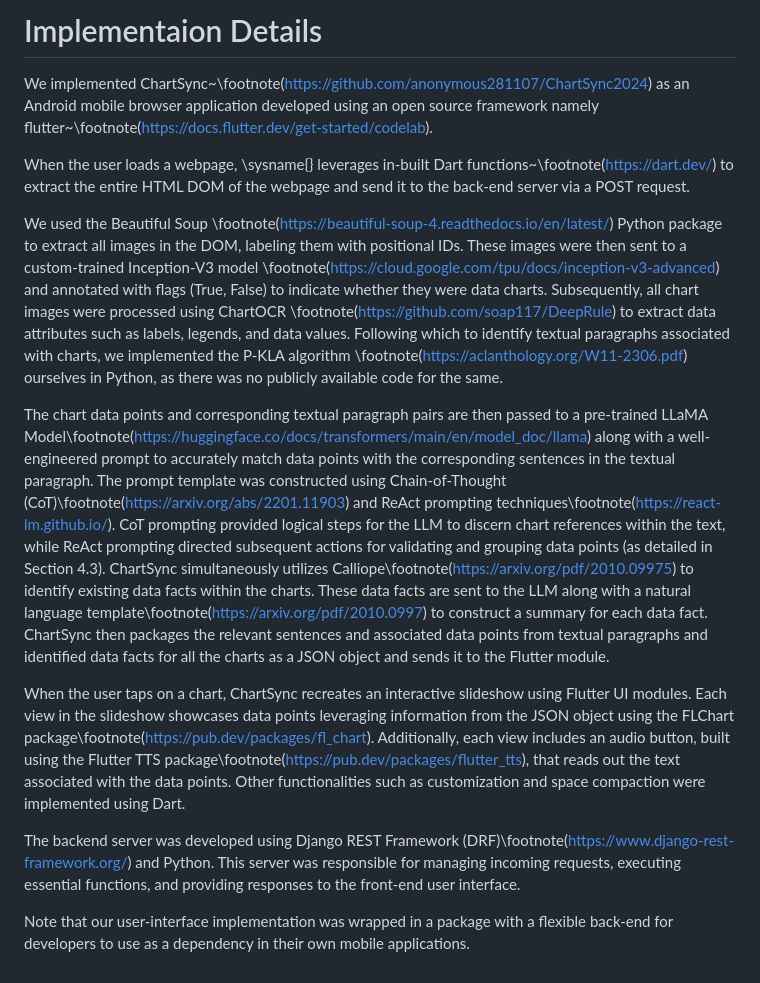
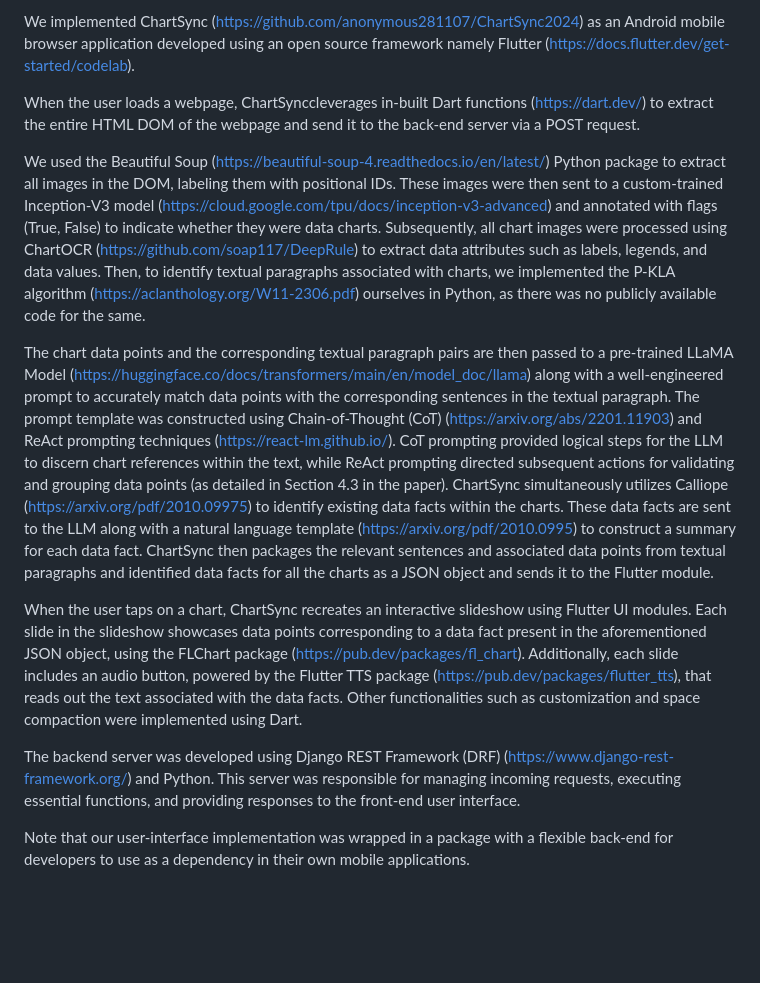
Before and after one commit to anonymous281107/ChartSync2024, a Markdown page: ChartSync_System/Implementation Details/README.MD, the part around the change. GitHub-like rendering; blank space fills up the shorter version.

Commit message:
Implementation Details

```diff
--- a/ChartSync_System/Implementation Details/README.MD
+++ b/ChartSync_System/Implementation Details/README.MD
@@ -1,20 +1,13 @@
-# Implementaion Details
+We implemented ChartSync (https://github.com/anonymous281107/ChartSync2024) as an Android mobile browser application developed using an open source framework namely Flutter (https://docs.flutter.dev/get-started/codelab).
 
-We implemented ChartSync~\footnote(https://github.com/anonymous281107/ChartSync2024) as an Android mobile browser application developed using an open source framework namely flutter~\footnote(https://docs.flutter.dev/get-started/codelab).
+When the user loads a webpage,  ChartSynccleverages in-built Dart functions (https://dart.dev/) to extract the entire HTML DOM of the webpage and send it to the back-end server via a POST request.
 
+We used the Beautiful Soup (https://beautiful-soup-4.readthedocs.io/en/latest/) Python package to extract all images in the DOM, labeling them with positional IDs. These images were then sent to a custom-trained Inception-V3 model (https://cloud.google.com/tpu/docs/inception-v3-advanced) and annotated with flags (True, False) to indicate whether they were data charts. Subsequently, all chart images were processed using ChartOCR (https://github.com/soap117/DeepRule) to extract data attributes such as labels, legends, and data values. Then, to identify textual paragraphs associated with charts, we implemented the P-KLA algorithm (https://aclanthology.org/W11-2306.pdf) ourselves in Python, as there was no publicly available code for the same.
 
-When the user loads a webpage, \sysname{} leverages in-built Dart functions~\footnote(https://dart.dev/) to extract the entire HTML DOM of the webpage and send it to the back-end server via a POST request.
+The chart data points and the corresponding textual paragraph pairs are then passed to a pre-trained LLaMA Model  (https://huggingface.co/docs/transformers/main/en/model_doc/llama) along with a well-engineered prompt to accurately match data points with the corresponding sentences in the textual paragraph. The prompt template was constructed using Chain-of-Thought (CoT) (https://arxiv.org/abs/2201.11903) and ReAct prompting techniques (https://react-lm.github.io/). CoT prompting provided logical steps for the LLM to discern chart references within the text, while ReAct prompting directed subsequent actions for validating and grouping data points (as detailed in Section 4.3 in the paper). ChartSync simultaneously utilizes Calliope  (https://arxiv.org/pdf/2010.09975) to identify existing data facts within the charts. These data facts are sent to the LLM along with a natural language template (https://arxiv.org/pdf/2010.0995) to construct a summary for each data fact. ChartSync then packages the relevant sentences and associated data points from textual paragraphs and identified data facts for all the charts as a JSON object and sends it to the Flutter module.
 
+When the user taps on a chart, ChartSync recreates an interactive slideshow using Flutter UI modules. Each slide in the slideshow showcases data points corresponding to a data fact present in the aforementioned JSON object, using the FLChart package  (https://pub.dev/packages/fl_chart). Additionally, each slide includes an audio button, powered by the Flutter TTS package (https://pub.dev/packages/flutter_tts), that reads out the text associated with the data facts. Other functionalities such as customization and space compaction were implemented using Dart.
 
-We used the Beautiful Soup \footnote(https://beautiful-soup-4.readthedocs.io/en/latest/) Python package to extract all images in the DOM, labeling them with positional IDs. These images were then sent to a custom-trained Inception-V3 model \footnote(https://cloud.google.com/tpu/docs/inception-v3-advanced) and annotated with flags (True, False) to indicate whether they were data charts. Subsequently, all chart images were processed using ChartOCR \footnote(https://github.com/soap117/DeepRule) to extract data attributes such as labels, legends, and data values. Following which to identify textual paragraphs associated with charts, we implemented the P-KLA algorithm \footnote(https://aclanthology.org/W11-2306.pdf) ourselves in Python, as there was no publicly available code for the same.
-
-
-The chart data points and corresponding textual paragraph pairs are then passed to a pre-trained LLaMA Model\footnote(https://huggingface.co/docs/transformers/main/en/model_doc/llama) along with a well-engineered prompt to accurately match data points with the corresponding sentences in the textual paragraph. The prompt template was constructed using Chain-of-Thought (CoT)\footnote(https://arxiv.org/abs/2201.11903) and ReAct prompting techniques\footnote(https://react-lm.github.io/). CoT prompting provided logical steps for the LLM to discern chart references within the text, while ReAct prompting directed subsequent actions for validating and grouping data points (as detailed in Section 4.3). ChartSync simultaneously utilizes Calliope\footnote(https://arxiv.org/pdf/2010.09975) to identify existing data facts within the charts. These data facts are sent to the LLM along with a natural language template\footnote(https://arxiv.org/pdf/2010.0997) to construct a summary for each data fact. ChartSync then packages the relevant sentences and associated data points from textual paragraphs and identified data facts for all the charts as a JSON object and sends it to the Flutter module.
-
-
-When the user taps on a chart, ChartSync recreates an interactive slideshow using Flutter UI modules. Each view in the slideshow showcases data points leveraging information from the JSON object using the FLChart package\footnote(https://pub.dev/packages/fl_chart). Additionally, each view includes an audio button, built using the Flutter TTS package\footnote(https://pub.dev/packages/flutter_tts), that reads out the text associated with the data points. Other functionalities such as customization and space compaction were implemented using Dart.
-
-
-The backend server was developed using Django REST Framework (DRF)\footnote(https://www.django-rest-framework.org/) and Python. This server was responsible for managing incoming requests, executing essential functions, and providing responses to the front-end user interface.
+The backend server was developed using Django REST Framework (DRF) (https://www.django-rest-framework.org/) and Python. This server was responsible for managing incoming requests, executing essential functions, and providing responses to the front-end user interface.
 
 Note that our user-interface implementation was wrapped in a package with a flexible back-end for developers to use as a dependency in their own mobile applications.
```
